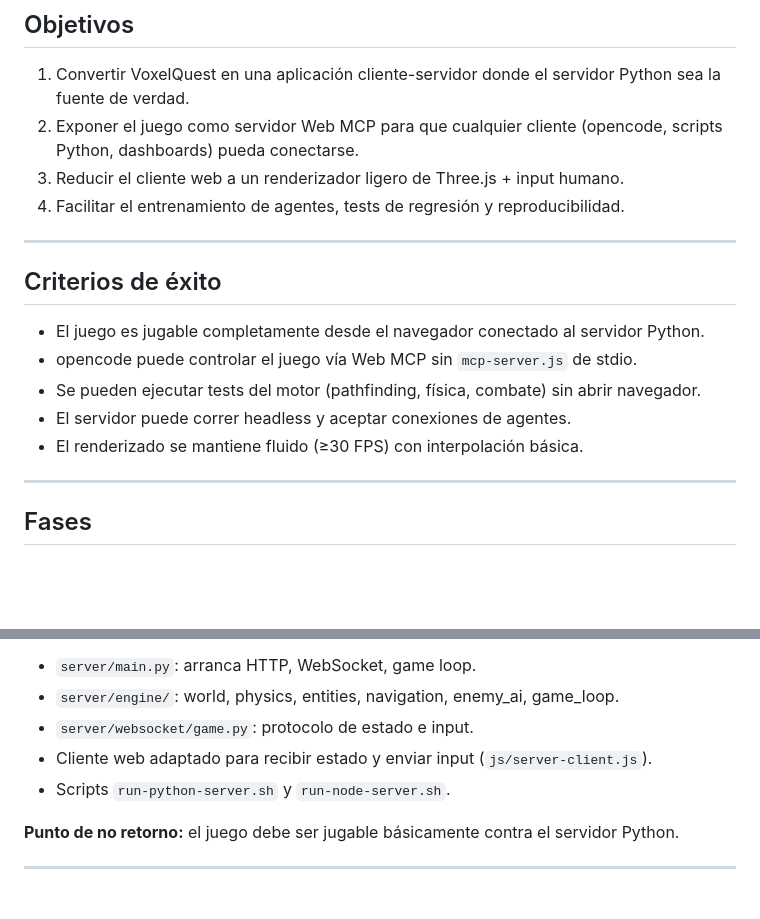
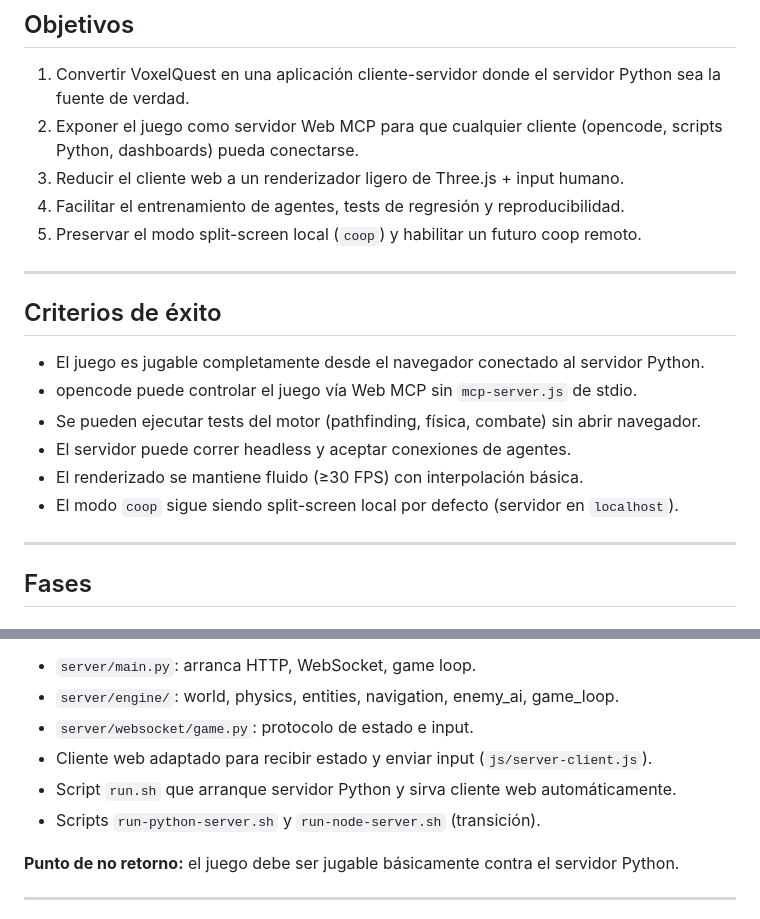
Before and after one commit to jlmarting/VoxelQuest, a Markdown page: docs/python-server-plan.md, 2 parts joined by grey strips. Rendered like a GitHub page; blank space fills up the shorter version.

```diff
--- a/docs/python-server-plan.md
+++ b/docs/python-server-plan.md
@@ -12,6 +12,7 @@
 2. Exponer el juego como servidor Web MCP para que cualquier cliente (opencode, scripts Python, dashboards) pueda conectarse.
 3. Reducir el cliente web a un renderizador ligero de Three.js + input humano.
 4. Facilitar el entrenamiento de agentes, tests de regresión y reproducibilidad.
+5. Preservar el modo split-screen local (`coop`) y habilitar un futuro coop remoto.
 
 ---
 
@@ -22,6 +23,7 @@
 - Se pueden ejecutar tests del motor (pathfinding, física, combate) sin abrir navegador.
 - El servidor puede correr headless y aceptar conexiones de agentes.
 - El renderizado se mantiene fluido (≥30 FPS) con interpolación básica.
+- El modo `coop` sigue siendo split-screen local por defecto (servidor en `localhost`).
 
 ---
 
@@ -75,7 +77,8 @@
 - `server/engine/`: world, physics, entities, navigation, enemy_ai, game_loop.
 - `server/websocket/game.py`: protocolo de estado e input.
 - Cliente web adaptado para recibir estado y enviar input (`js/server-client.js`).
-- Scripts `run-python-server.sh` y `run-node-server.sh`.
+- Script `run.sh` que arranque servidor Python y sirva cliente web automáticamente.
+- Scripts `run-python-server.sh` y `run-node-server.sh` (transición).
 
 **Punto de no retorno:** el juego debe ser jugable básicamente contra el servidor Python.
 
```
Also changed, not shown: docs/adr/002-python-server.md (+11 -0 lines), docs/python-server-protocol.md (+3 -0 lines).
